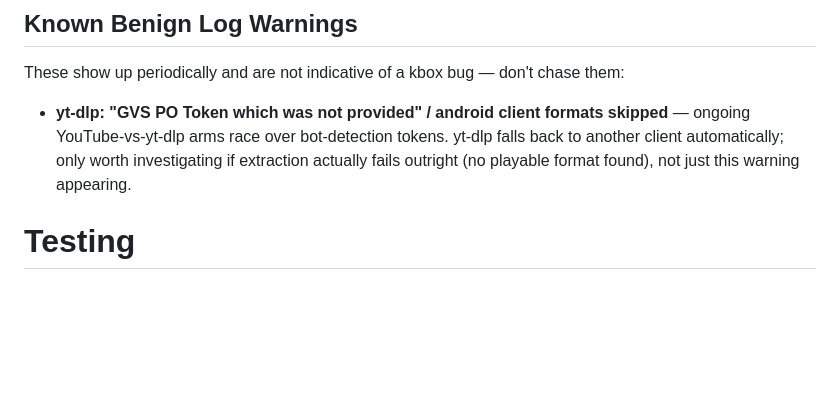
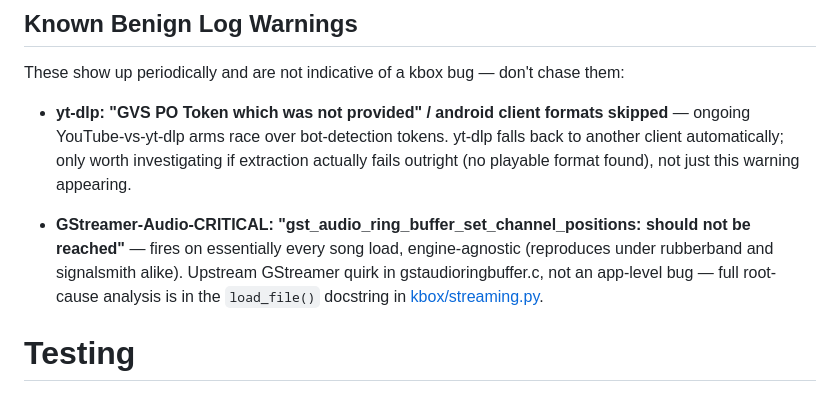
Before and after one commit to mdz/kbox, a Markdown page: CLAUDE.md, the part around the change. Rendered like a GitHub page; blank space fills up the shorter version.

Commit message:
Document GStreamer channel-positions warning in Known Benign Log Warnings
Already root-caused in streaming.py's load_file() docstring, but not
surfaced in CLAUDE.md's warning list, so it got re-flagged during
signalsmith e2e testing instead of being recognized as known-benign.

```diff
--- a/CLAUDE.md
+++ b/CLAUDE.md
@@ -41,6 +41,12 @@ These show up periodically and are not indicative of a kbox bug — don't chase
   ongoing YouTube-vs-yt-dlp arms race over bot-detection tokens. yt-dlp falls back to
   another client automatically; only worth investigating if extraction actually fails
   outright (no playable format found), not just this warning appearing.
+
+- **GStreamer-Audio-CRITICAL: "gst_audio_ring_buffer_set_channel_positions: should not
+  be reached"** — fires on essentially every song load, engine-agnostic (reproduces
+  under rubberband and signalsmith alike). Upstream GStreamer quirk in
+  gstaudioringbuffer.c, not an app-level bug — full root-cause analysis is in the
+  `load_file()` docstring in [kbox/streaming.py](kbox/streaming.py).
 
 # Testing
 
```
